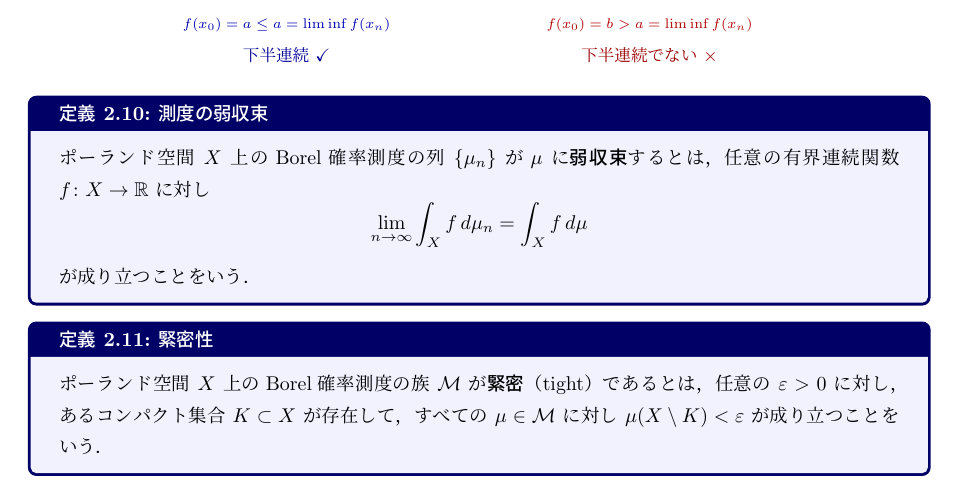
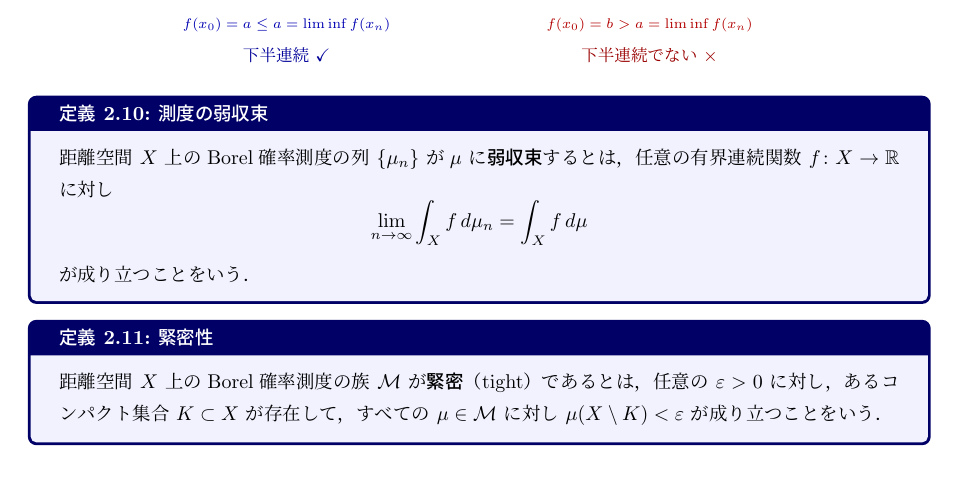
Before and after one commit to a1t2s2u2/optimal-transport, a LaTeX document (note/main.tex): part of page 11 of 13, cut so that both start at the same text. Compiled offline with upLaTeX and dvipdfmx.

Commit message:
docs: 弱収束・緊密性の定義をポーランド空間から距離空間に一般化

```diff
--- a/note/main.tex
+++ b/note/main.tex
@@ -1013,7 +1013,7 @@ $d(x,s)<\varepsilon$ を満たす $s\in S$ が存在することをいう．
 \end{center}
 
 \begin{definition}{測度の弱収束}{weak_convergence}
-ポーランド空間 $X$ 上のBorel確率測度の列 $\{\mu_n\}$ が
+距離空間 $X$ 上のBorel確率測度の列 $\{\mu_n\}$ が
 $\mu$ に\textbf{弱収束}するとは，
 任意の有界連続関数 $f\colon X\to\mathbb{R}$ に対し
 \[
@@ -1023,7 +1023,7 @@ $\mu$ に\textbf{弱収束}するとは，
 \end{definition}
 
 \begin{definition}{緊密性}{tightness}
-ポーランド空間 $X$ 上のBorel確率測度の族 $\mathcal{M}$ が\textbf{緊密}（tight）であるとは，
+距離空間 $X$ 上のBorel確率測度の族 $\mathcal{M}$ が\textbf{緊密}（tight）であるとは，
 任意の $\varepsilon>0$ に対し，あるコンパクト集合 $K\subset X$ が存在して，
 すべての $\mu\in\mathcal{M}$ に対し $\mu(X\setminus K)<\varepsilon$ が成り立つことをいう．
 \end{definition}
```
